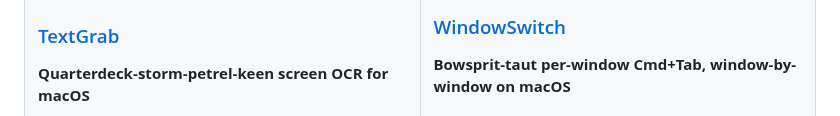
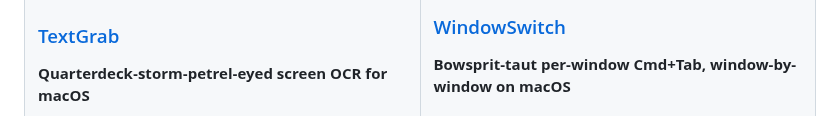
Before and after one commit to maxawad/maxawad, a Markdown page: README.md, the part around the change. GitHub-like rendering.

Commit message:
fix: restore TextGrab tagline
Co-authored-by: Cursor <cursoragent@cursor.com>

```diff
--- a/README.md
+++ b/README.md
@@ -67,7 +67,7 @@ Heave on the dictation chord, speak, and watch your words appear — offline-fir
 
 ### <a href="https://maxawad.com/textgrab">TextGrab</a>
 
-**Quarterdeck‑storm‑petrel‑keen screen OCR for macOS**
+**Quarterdeck‑storm‑petrel‑eyed screen OCR for macOS**
 
 Drag-select any region on your screen and instantly sheet‑home text into your clipboard. One global hotkey (`Cmd+Shift+2`), zero friction. Uses Apple's Vision framework for on-device text recognition across five script-tangled writing systems.
 
```
